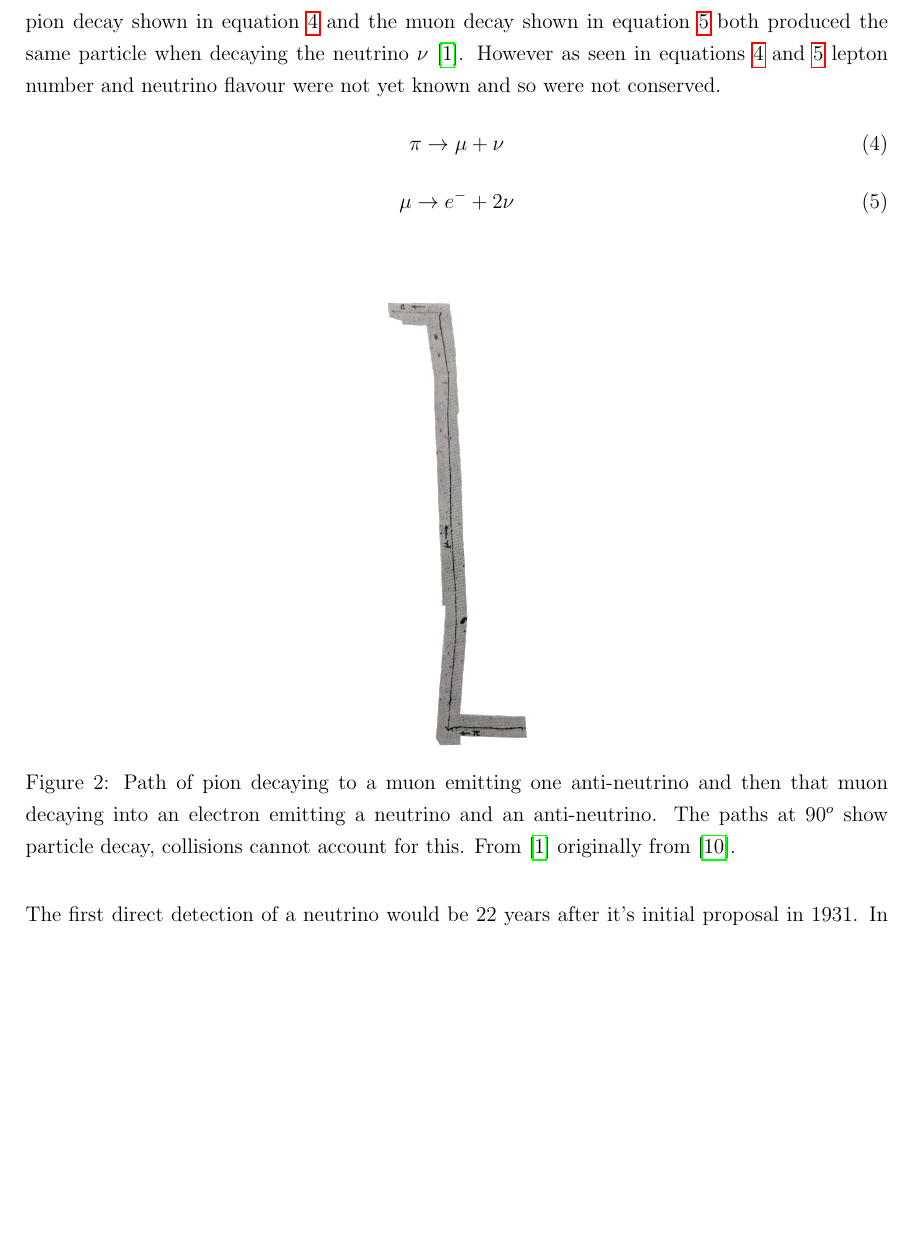
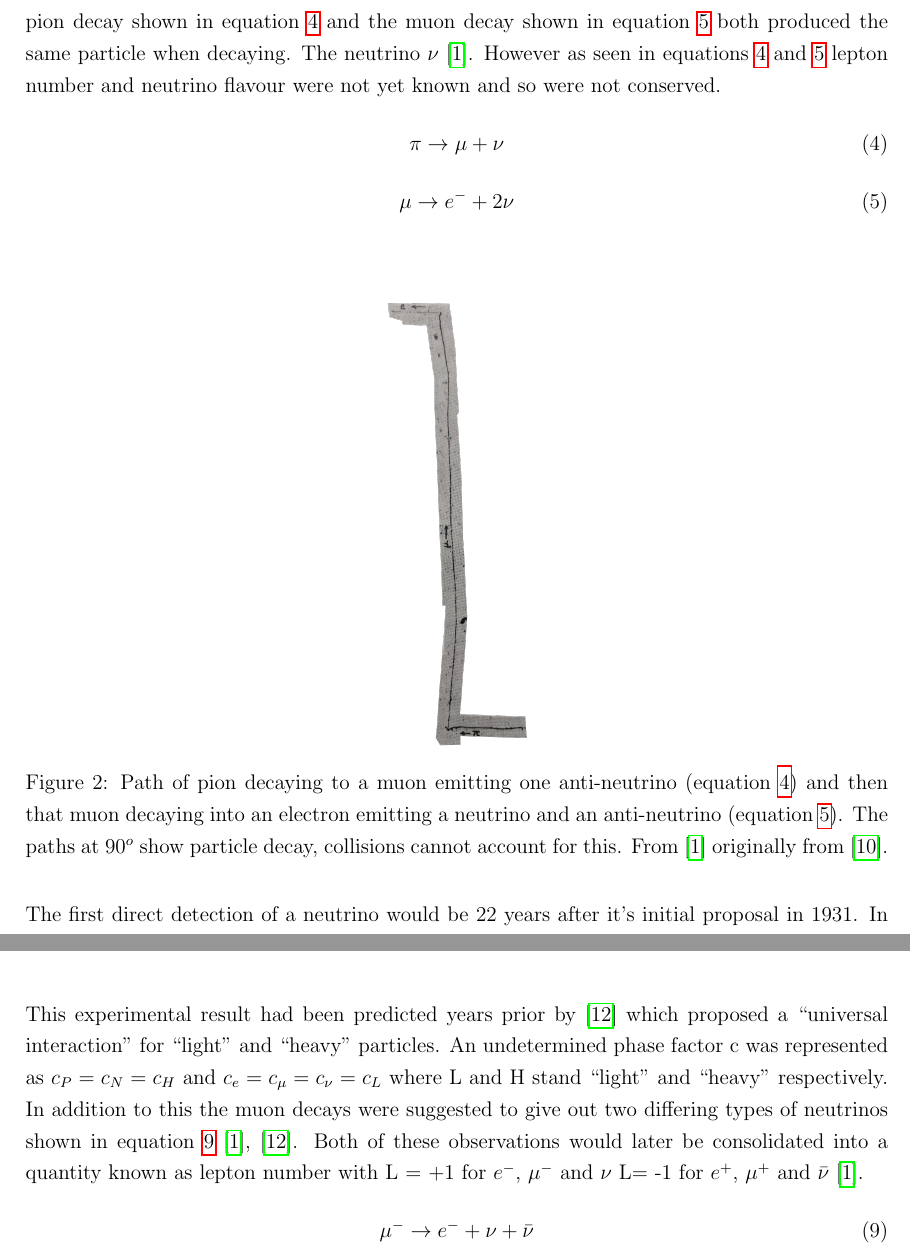
Before and after one commit to sgrcolli/Overview-And-Literature-survey, a LaTeX paper (main.tex): part of page 5 of 8 before the commit and two parts of pages 5 and 6 of 8 after it, the two joined at a grey line, cut so that both start at the same text, the shorter picture padded with empty space. Compiled offline with pdfLaTeX.

Commit message:
Wrote up some stuff about the lepton number

```diff
--- a/main.tex
+++ b/main.tex
@@ -113,7 +113,7 @@ propossal of cowan and riens using a large liquid scintillator detector: \cite{r
 Suggestions of differing types of neutrino supposedly come from the Soviet union in 1960 but this has been lost to the iron curtain unfortunately I could not find the paper myself. The earliest reference I found is \cite{pontecorvo1963neutrino} in 1963 talking about how this influences astrophysics.
 \\The direct measurement of differing types of neutrinos was done by \cite{DanbyG1962PhysRevLett.9.36} in 1962. This was done with a pion beam striking a beryllium target and a 10 ton spark chamber behind the target in order to pick up 37 events of one reaction and not another. They also make reference to kions but seem less certain about those due to experimental limitations. They call this the ``The neutrino flip hypothesis.'' This is a really important paper.\\
 
-Experimental evidence for a neutrino had been observed as early as 1949, in figure \ref{pion_path} it is possible to see the impact of the neutrino. The neutrino itself is neutral and so does not show in the emulsion in figure \ref{pion_path} however the effect of the neutrino can be seen both in how the pion decays into a muon and how the muon decays into an electron \cite{griffiths2008introduction}. Collisions in the emulsion cannot account for the 90$^o$ change in direction as the particles decay, collisions can only account for dithering not abrupt changes in direction \cite{griffiths2008introduction}. At the time it was piratical to assume that the pion decay shown in equation \ref{pion_nolepNo_decay} and the muon decay shown in equation \ref{muon_nolepNo_decay} both produced the same particle when decaying the neutrino $\nu$ \cite{griffiths2008introduction}. However as seen in equations \ref{pion_nolepNo_decay} and \ref{muon_nolepNo_decay} lepton number and neutrino flavour were not yet known and so were not conserved.
+Experimental evidence for a neutrino had been observed as early as 1949, in figure \ref{pion_path} it is possible to see the impact of the neutrino. The neutrino itself is neutral and so does not show in the emulsion in figure \ref{pion_path} however the effect of the neutrino can be seen both in how the pion decays into a muon and how the muon decays into an electron \cite{griffiths2008introduction}. Collisions in the emulsion cannot account for the 90$^o$ change in direction as the particles decay, collisions can only account for dithering not abrupt changes in direction \cite{griffiths2008introduction}. At the time it was piratical to assume that the pion decay shown in equation \ref{pion_nolepNo_decay} and the muon decay shown in equation \ref{muon_nolepNo_decay} both produced the same particle when decaying. The neutrino $\nu$ \cite{griffiths2008introduction}. However as seen in equations \ref{pion_nolepNo_decay} and \ref{muon_nolepNo_decay} lepton number and neutrino flavour were not yet known and so were not conserved.
 \begin{equation}
     \pi \rightarrow \mu + \nu
     \label{pion_nolepNo_decay}
@@ -126,7 +126,7 @@ Experimental evidence for a neutrino had been observed as early as 1949, in figu
 \begin{Figure}
  \centering
  \includegraphics[height=90mm]{less_detailed_proper_path.png}
- \captionof{figure}{Path of pion decaying to a muon emitting one anti-neutrino and then that muon decaying into an electron emitting a neutrino and an anti-neutrino. The paths at 90$^o$ show particle decay, collisions cannot account for this. From \cite{griffiths2008introduction} originally from \cite{michel1949energy}.\\} %~can be used as a kind of place holder in latex
+ \captionof{figure}{Path of pion decaying to a muon emitting one anti-neutrino (equation \ref{pion_nolepNo_decay}) and then that muon decaying into an electron emitting a neutrino and an anti-neutrino (equation \ref{muon_nolepNo_decay}). The paths at 90$^o$ show particle decay, collisions cannot account for this. From \cite{griffiths2008introduction} originally from \cite{michel1949energy}.\\} %~can be used as a kind of place holder in latex
  \label{pion_path}
 \end{Figure}
 
@@ -143,6 +143,11 @@ The first direct detection of a neutrino would be 22 years after it's initial pr
 \begin{equation}
     n + \Bar{\nu} \rightarrow p^+ + e^-
     \label{no_lepNo_maj_nu_capture}
+\end{equation}
+\\This experimental result had been predicted years prior by \cite{konopinski1953universal} which proposed a ``universal interaction'' for ``light'' and ``heavy'' particles. An undetermined phase factor c was represented as $c_P=c_N=c_H$ and $c_e=c_\mu=c_\nu=c_L$ where L and H stand ``light'' and ``heavy'' respectively. In addition to this the muon decays were suggested to give out two differing types of neutrinos shown in equation \ref{noLep_dirac_mu_decay} \cite{griffiths2008introduction}, \cite{konopinski1953universal}. Both of these observations would later be consolidated into a quantity known as lepton number with L = +1 for $e^-$, $\mu^-$ and $\nu$ L= -1 for $e^+$, $\mu^+$ and $\Bar{\nu}$ \cite{griffiths2008introduction}.
+\begin{equation}
+    \mu^- \rightarrow e^- + \nu + \Bar{\nu}
+    \label{noLep_dirac_mu_decay}
 \end{equation}
 
 \section{Neutrino Flavours}
```
